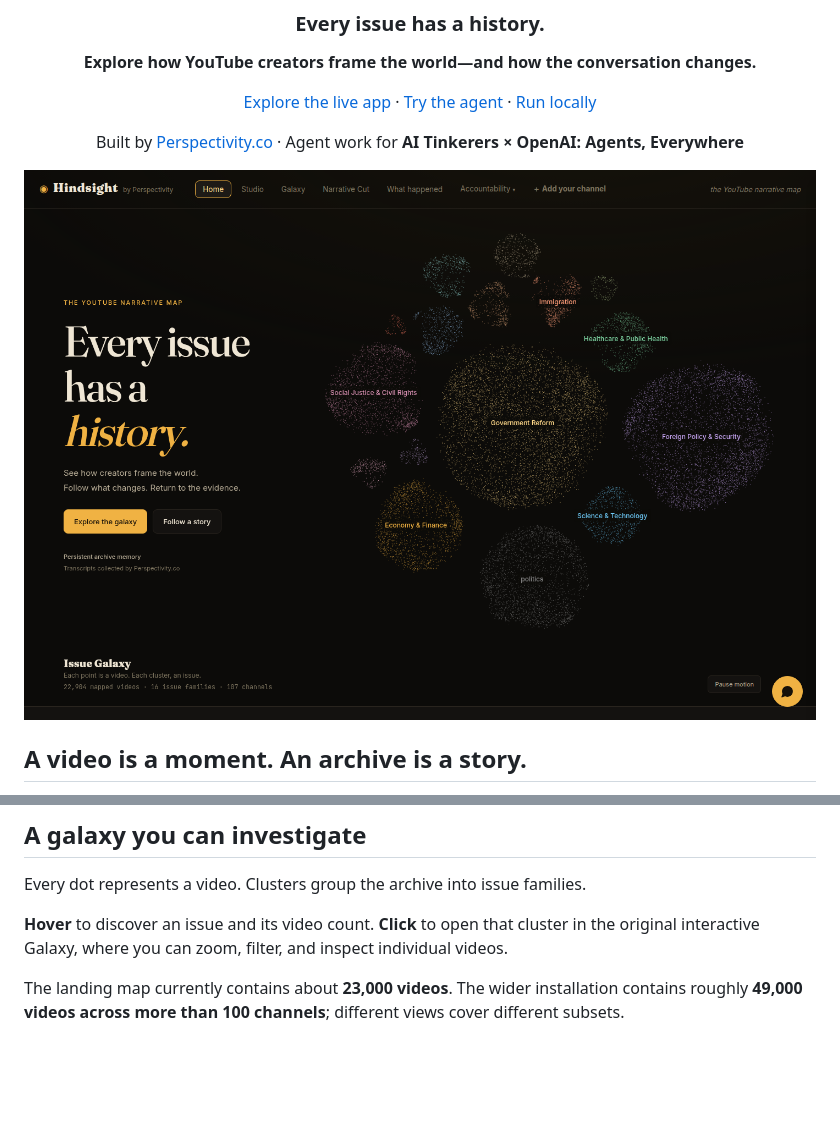
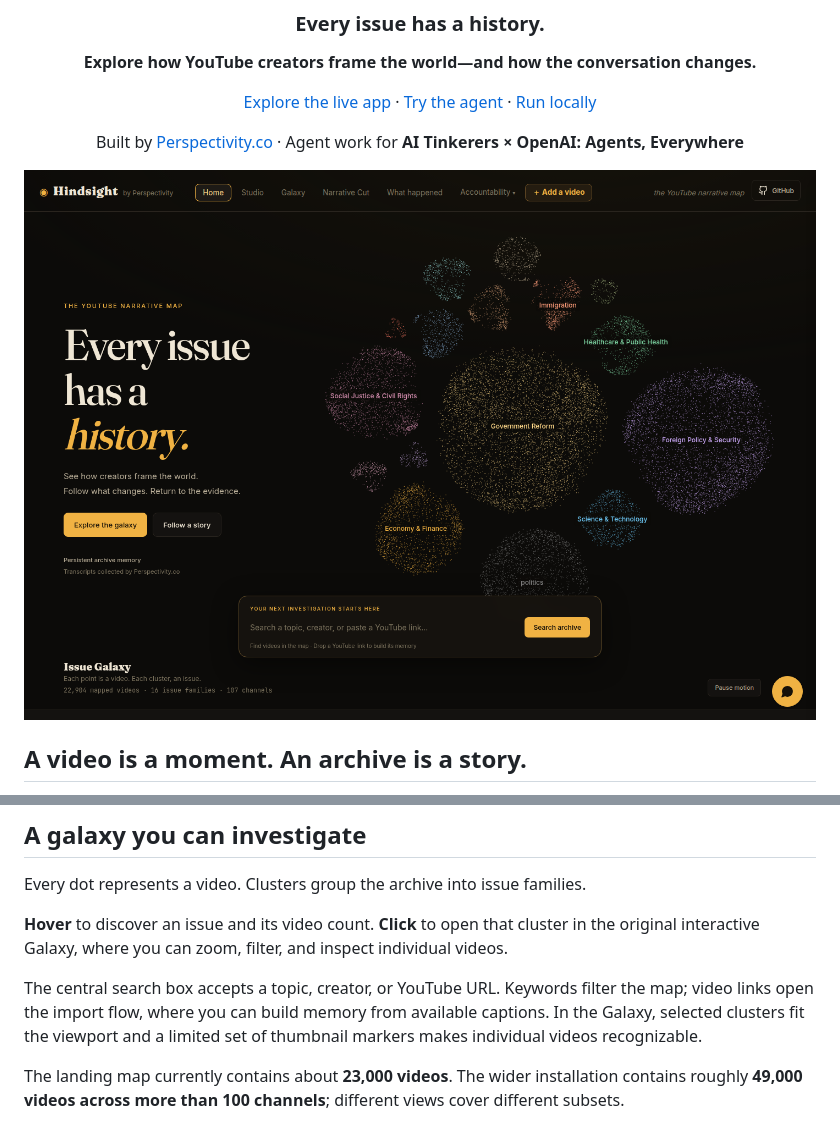
Before and after one commit to brishtiteveja/hindsight, a Markdown page: README.md, 2 parts joined by grey strips. Rendered like a GitHub page; pictures changed too: docs/images/home.png; blank space fills up the shorter version.

Commit message:
feat: add visual discovery, video import entry and fitted thumbnail clusters

```diff
--- a/README.md
+++ b/README.md
@@ -29,6 +29,8 @@ Start with an issue. Follow it across videos and dates. Open the transcript behi
 Every dot represents a video. Clusters group the archive into issue families.
 
 **Hover** to discover an issue and its video count. **Click** to open that cluster in the original interactive Galaxy, where you can zoom, filter, and inspect individual videos.
+
+The central search box accepts a topic, creator, or YouTube URL. Keywords filter the map; video links open the import flow, where you can build memory from available captions. In the Galaxy, selected clusters fit the viewport and a limited set of thumbnail markers makes individual videos recognizable.
 
 The landing map currently contains about **23,000 videos**. The wider installation contains roughly **49,000 videos across more than 100 channels**; different views cover different subsets.
 
```
Also changed, not shown: design-qa.md (+2 -0 lines), 5 other files.
